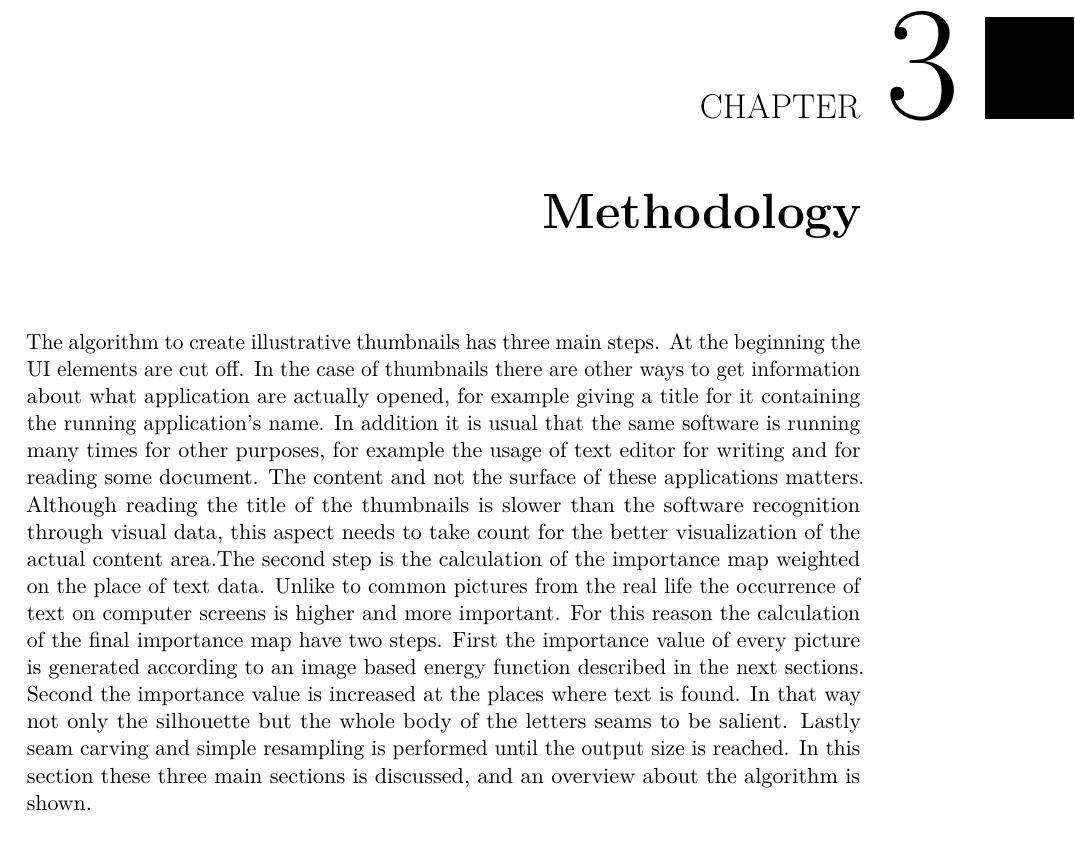
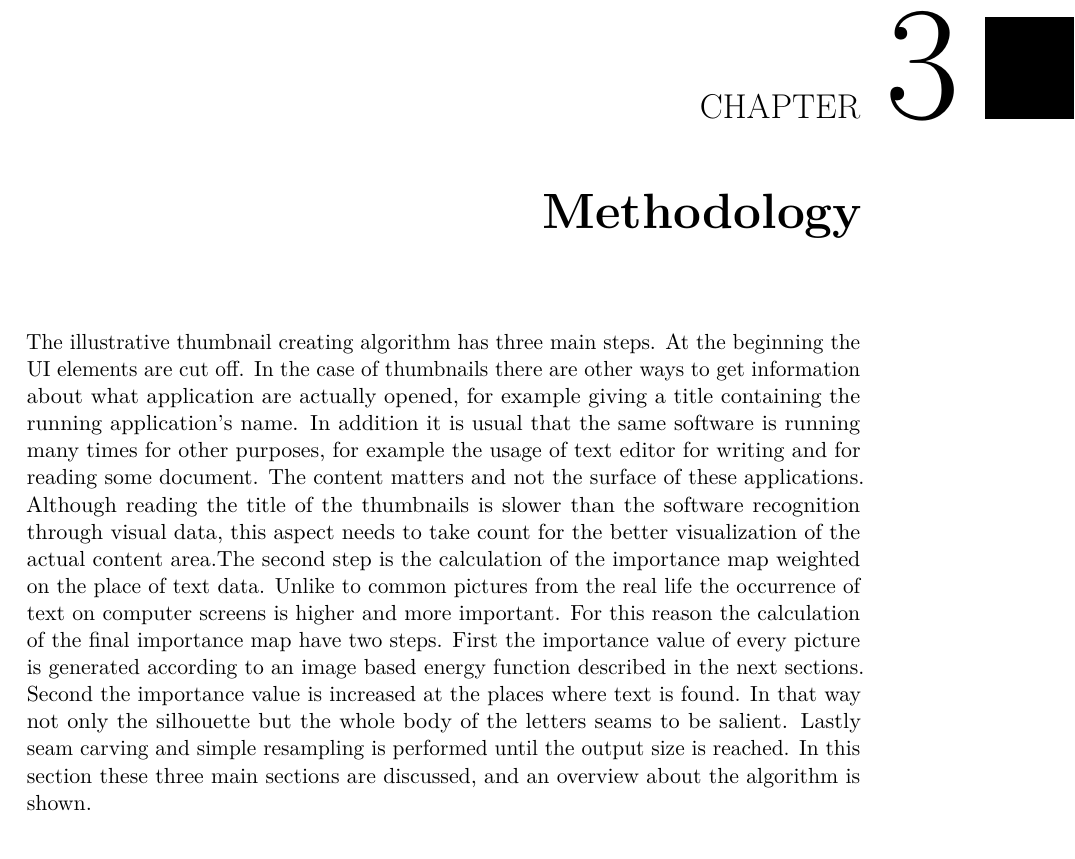
Before and after one commit to MaryAnnZ/IllustrativeThumbnails, a LaTeX thesis (IllustrativeThumbnails/latex/example.tex): part of page 25 of 49, cut so that both start at the same text. Compiled offline with pdfLaTeX.

Commit message:
methodology intro

```diff
--- a/IllustrativeThumbnails/latex/example.tex
+++ b/IllustrativeThumbnails/latex/example.tex
@@ -307,11 +307,11 @@ So the use of such advanced methods like Poisson equation is pointless, since th
 
 
 	\chapter{Methodology}
-	The algorithm to create illustrative thumbnails has three main steps.
+	The illustrative thumbnail creating algorithm has three main steps.
 	At the beginning the UI elements are cut off.
-	In the case of thumbnails there are other ways to get information about what application are actually opened, for example giving a title for it containing the running application's name.
+	In the case of thumbnails there are other ways to get information about what application are actually opened, for example giving a title containing the running application's name.
 	In addition it is usual that the same software is running many times for other purposes, for example the usage of text editor for writing and for reading some document.
-	The content and not the surface of these applications matters.
+	The content matters and not the surface of these applications.
 	Although reading the title of the thumbnails is slower than the software recognition through visual data, this aspect needs to take count for the better visualization of the actual content area.%TODO{trade off}
 	The second step is the calculation of the importance map weighted on the place of text data.
 	Unlike to common pictures from the real life the occurrence of text on computer screens is higher and more important.
@@ -320,7 +320,7 @@ So the use of such advanced methods like Poisson equation is pointless, since th
 	Second the importance value is increased at the places where text is found.
 	In that way not only the silhouette but the whole body of the letters seams to be salient.
 	Lastly seam carving and simple resampling is performed  until the output size is reached.
-	In this section these three main sections is discussed, and an overview about the algorithm is shown.
+	In this section these three main sections are discussed, and an overview about the algorithm is shown.
 
 	\section{Eliminating UI elements}
 	For the elimination of UI elements, they need to get identified first.
```
